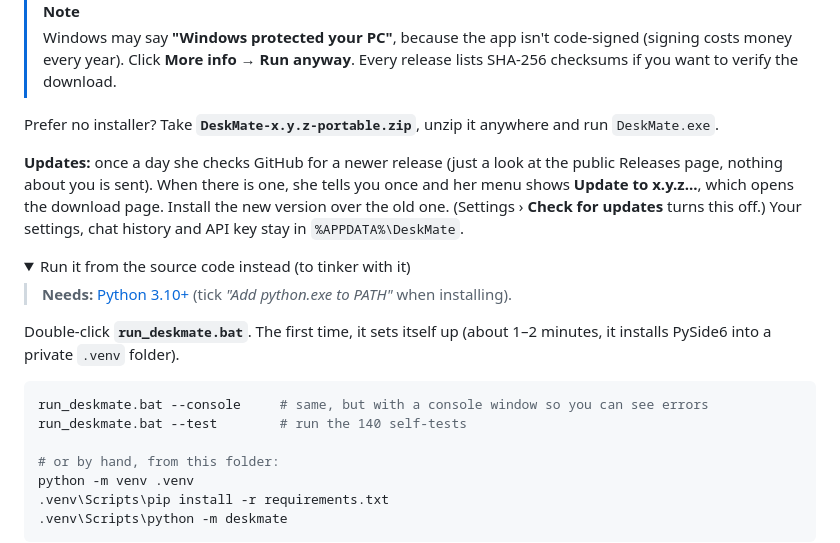
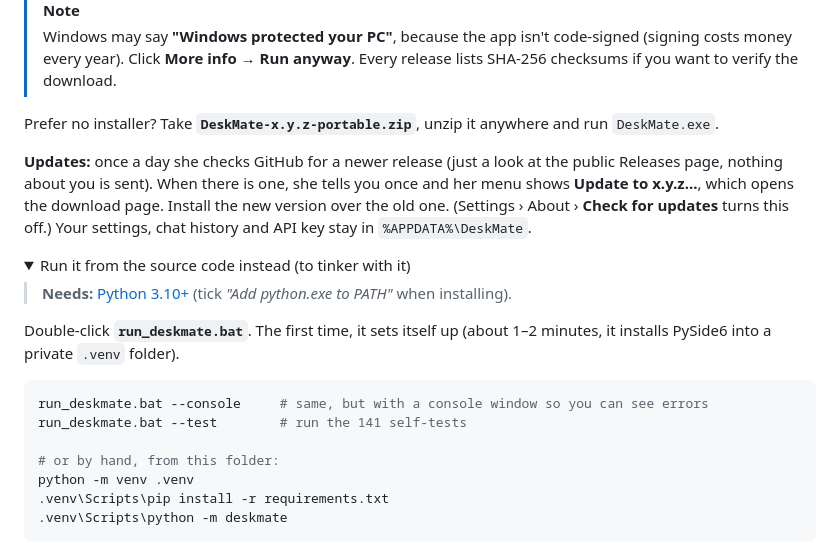
Before and after one commit to MuizKmz/deskmate, a Markdown page: README.md, the part around one of its changes. GitHub-like rendering; folded sections open.

````diff
--- a/README.md
+++ b/README.md
@@ -54,7 +54,7 @@ dozes off when you leave, pouts when you ignore her, and reminds you to drink wa
 
 Prefer no installer? Take **`DeskMate-x.y.z-portable.zip`**, unzip it anywhere and run `DeskMate.exe`.
 
-**Updates:** once a day she checks GitHub for a newer release (just a look at the public Releases page, nothing about you is sent). When there is one, she tells you once and her menu shows **Update to x.y.z...**, which opens the download page. Install the new version over the old one. (Settings › **Check for updates** turns this off.) Your settings, chat history and API key stay in `%APPDATA%\DeskMate`.
+**Updates:** once a day she checks GitHub for a newer release (just a look at the public Releases page, nothing about you is sent). When there is one, she tells you once and her menu shows **Update to x.y.z...**, which opens the download page. Install the new version over the old one. (Settings › About › **Check for updates** turns this off.) Your settings, chat history and API key stay in `%APPDATA%\DeskMate`.
 
 <details>
 <summary>Run it from the source code instead (to tinker with it)</summary>
@@ -65,7 +65,7 @@ Double-click **`run_deskmate.bat`**. The first time, it sets itself up (about 1
 
 ```powershell
 run_deskmate.bat --console     # same, but with a console window so you can see errors
-run_deskmate.bat --test        # run the 140 self-tests
+run_deskmate.bat --test        # run the 141 self-tests
 
 # or by hand, from this folder:
 python -m venv .venv
````
Also changed, not shown: other parts of README.md (+31 -15 lines), TUTORIAL.md (+14 -1 lines), docs/menu.png, 7 other files.
